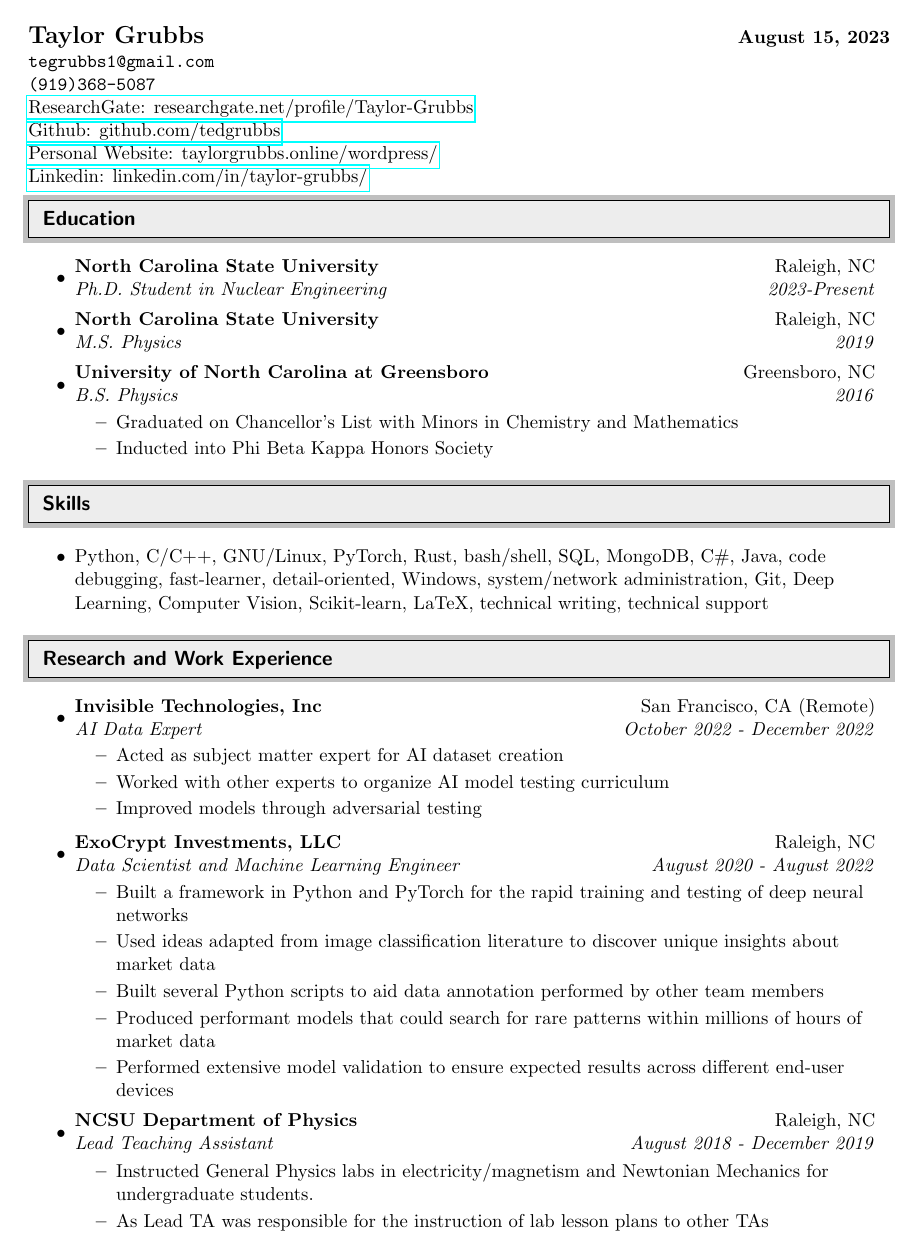
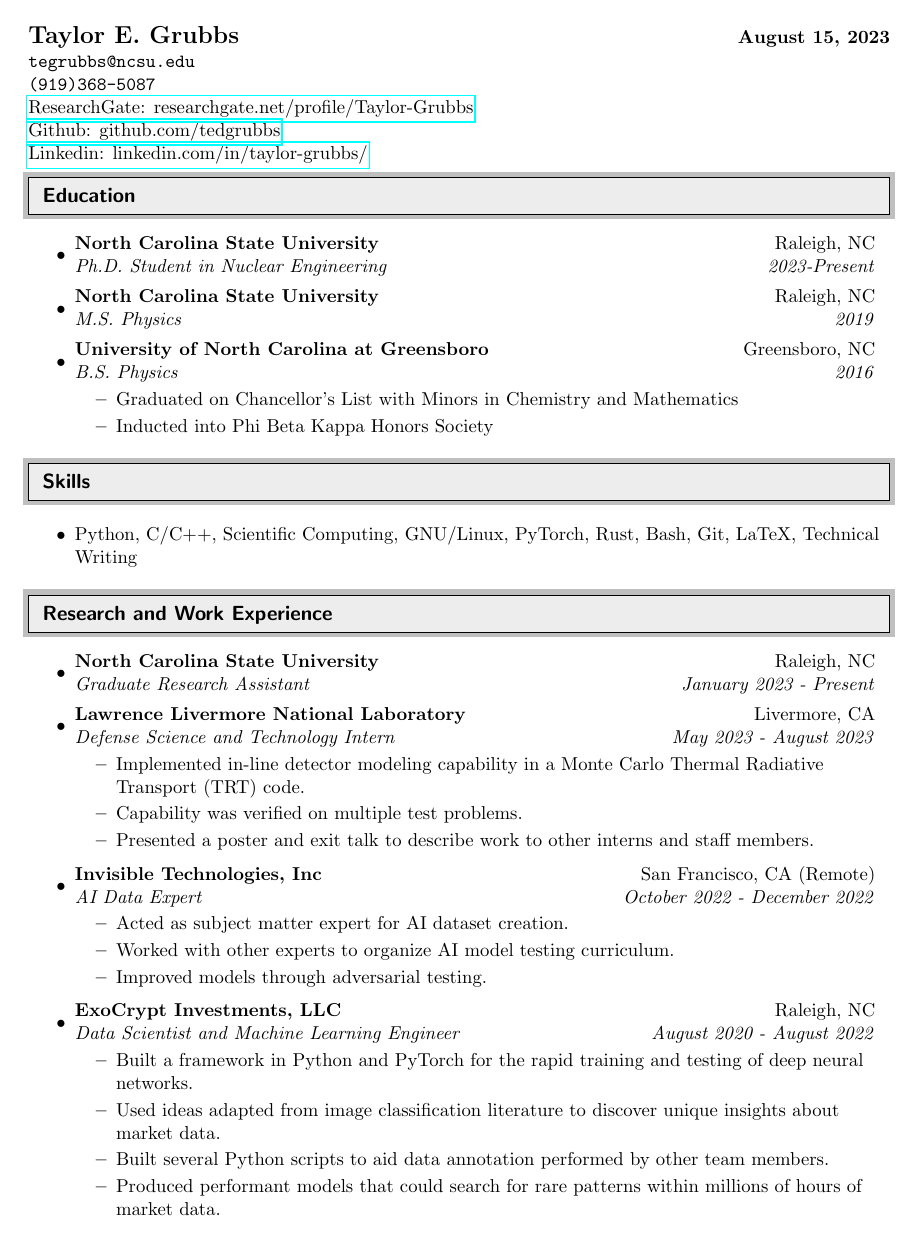
Before and after one commit to tedgrubbs/Website_Material, a LaTeX CV (resume/TGrubbs resume.tex): page 1 of 2. Compiled offline with pdfLaTeX.

Commit message:
Update to resume after LLNL.

```diff
--- a/resume/TGrubbs resume.tex
+++ b/resume/TGrubbs resume.tex
@@ -62,13 +62,12 @@
 
 \begin{tabular*}{7in}{l@{\extracolsep{\fill}}r}
 
-\textbf{{\Large Taylor Grubbs}} & \textbf{\today} \\
-\texttt{tegrubbs1@gmail.com} \\
-\texttt{(919)368-5087}  \\
-\href{https://www.researchgate.net/profile/Taylor-Grubbs}{ResearchGate: researchgate.net/profile/Taylor-Grubbs} \\
-\href{https://github.com/tedgrubbs}{Github: github.com/tedgrubbs}  \\
-\href{https://taylorgrubbs.online/wordpress/}{Personal Website: taylorgrubbs.online/wordpress/}  \\
-\href{https://www.linkedin.com/in/taylor-grubbs/}{Linkedin: linkedin.com/in/taylor-grubbs/}
+  \textbf{{\Large Taylor E. Grubbs}} & \textbf{\today} \\
+  \texttt{tegrubbs@ncsu.edu} \\
+  \texttt{(919)368-5087}  \\
+  \href{https://www.researchgate.net/profile/Taylor-Grubbs}{ResearchGate: researchgate.net/profile/Taylor-Grubbs} \\
+  \href{https://github.com/tedgrubbs}{Github: github.com/tedgrubbs}  \\
+  \href{https://www.linkedin.com/in/taylor-grubbs/}{Linkedin: linkedin.com/in/taylor-grubbs/}
 
 \end{tabular*}
 
@@ -114,8 +113,8 @@
 %%%%%%%%%%%%%%%%%%%%%%%%%%%%%%
 
 \begin{itemize}
-		\resitem{Python, C/C++, GNU/Linux, PyTorch, Rust, bash/shell, SQL, MongoDB, C\#, Java, code debugging, fast-learner, detail-oriented, Windows, system/network administration, Git, Deep Learning, Computer Vision, Scikit-learn, LaTeX, technical writing, technical support}
-	\end{itemize}
+  \resitem{Python, C/C++, Scientific Computing, GNU/Linux, PyTorch, Rust, Bash, Git, LaTeX, Technical Writing}
+\end{itemize}
 
 %%%%%%%%%%%%%%%%%%%%%%%%%%%%%%
 
@@ -126,11 +125,23 @@
 \begin{itemize}
 
 \item
+  \ressubheading{North Carolina State University}{Raleigh, NC}{Graduate Research Assistant}{January 2023 - Present}
+
+
+\item
+  \ressubheading{Lawrence Livermore National Laboratory}{Livermore, CA}{Defense Science and Technology Intern}{May 2023 - August 2023}
+  \begin{itemize}
+    \resitem{Implemented in-line detector modeling capability in a Monte Carlo Thermal Radiative Transport (TRT) code.}
+    \resitem{Capability was verified on multiple test problems.}
+    \resitem{Presented a poster and exit talk to describe work to other interns and staff members.}
+  \end{itemize}
+
+\item
 	\ressubheading{Invisible Technologies, Inc}{San Francisco, CA (Remote)}{AI Data Expert}{October 2022 - December 2022}
 	\begin{itemize}
-      \resitem{Acted as subject matter expert for AI dataset creation}
-      \resitem{Worked with other experts to organize AI model testing curriculum}
-	  \resitem{Improved models through adversarial testing}
+      \resitem{Acted as subject matter expert for AI dataset creation.}
+      \resitem{Worked with other experts to organize AI model testing curriculum.}
+	  \resitem{Improved models through adversarial testing.}
 
 
 	\end{itemize}
@@ -152,15 +163,15 @@
 	\ressubheading{NCSU Department of Physics}{Raleigh, NC}{Lead Teaching Assistant}{August 2018 - December 2019}
 	\begin{itemize}
       \resitem{Instructed General Physics labs in electricity/magnetism and Newtonian Mechanics for undergraduate students.}
-      \resitem{As Lead TA was responsible for the instruction of lab lesson plans to other TAs}
-      \resitem{Received consistently high reviews from students regarding my communication and knowledge of the subject matter}
+      \resitem{As Lead TA was responsible for the instruction of lab lesson plans to other TAs.}
+      \resitem{Received consistently high reviews from students regarding my communication and knowledge of the subject matter.}
 	\end{itemize}
 
 \item
 	\ressubheading{NCSU Department of Physics}{Raleigh, NC}{Brief Research Work}{December 2018 - April 2019}
 	\begin{itemize}
-      \resitem{Simulated the travel of ultracold neutrons through experimental setups in C++.}
-      \resitem{Performed data analysis using the CERN Root library}
+      \resitem{Simulated the transport of ultracold neutrons through experimental designs using a Monte Carlo code written in C++.}
+      \resitem{Performed data analysis using the CERN Root library.}
       \resitem{After leaving the project I helped instruct group members to bring them up to speed on the code's inner working so that they could continue the project.}
 
 	\end{itemize}
```
Also changed, not shown: resume/TGrubbs resume.pdf, resume/TGrubbs resume.tex (39 more changed lines), 3 other files.
